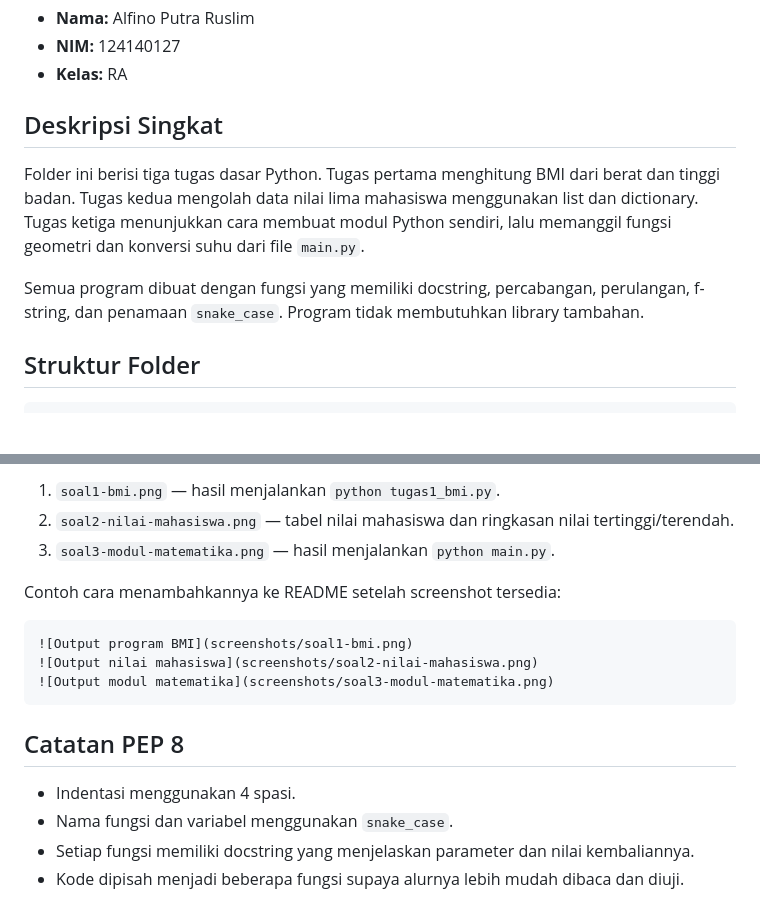
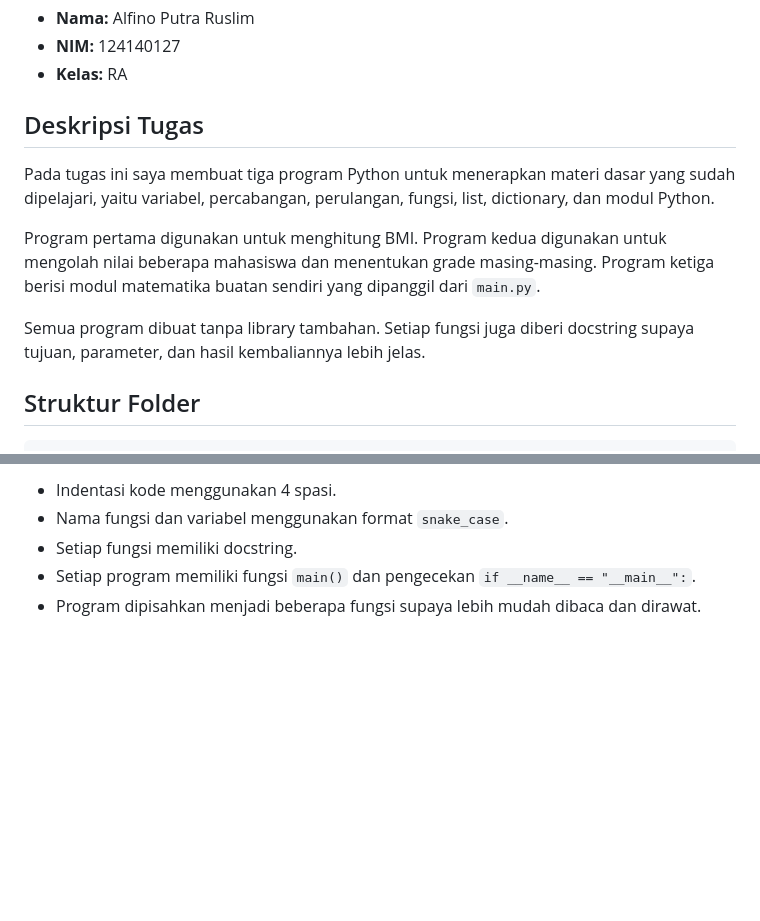
Before and after one commit to finn482/praktikum_pengweb_itera_124140127, a Markdown page: alfino_putra_ruslim_124140127_pertemuan4/README.md, 2 parts joined by grey strips. Drawn GitHub-style; blank space fills up the shorter version.

````diff
--- a/alfino_putra_ruslim_124140127_pertemuan4/README.md
+++ b/alfino_putra_ruslim_124140127_pertemuan4/README.md
@@ -6,11 +6,13 @@
 - **NIM:** 124140127
 - **Kelas:** RA
 
-## Deskripsi Singkat
+## Deskripsi Tugas
 
-Folder ini berisi tiga tugas dasar Python. Tugas pertama menghitung BMI dari berat dan tinggi badan. Tugas kedua mengolah data nilai lima mahasiswa menggunakan list dan dictionary. Tugas ketiga menunjukkan cara membuat modul Python sendiri, lalu memanggil fungsi geometri dan konversi suhu dari file `main.py`.
+Pada tugas ini saya membuat tiga program Python untuk menerapkan materi dasar yang sudah dipelajari, yaitu variabel, percabangan, perulangan, fungsi, list, dictionary, dan modul Python.
 
-Semua program dibuat dengan fungsi yang memiliki docstring, percabangan, perulangan, f-string, dan penamaan `snake_case`. Program tidak membutuhkan library tambahan.
+Program pertama digunakan untuk menghitung BMI. Program kedua digunakan untuk mengolah nilai beberapa mahasiswa dan menentukan grade masing-masing. Program ketiga berisi modul matematika buatan sendiri yang dipanggil dari `main.py`.
+
+Semua program dibuat tanpa library tambahan. Setiap fungsi juga diberi docstring supaya tujuan, parameter, dan hasil kembaliannya lebih jelas.
 
 ## Struktur Folder
 
@@ -118,19 +165,6 @@ Screenshot terminal perlu diambil setelah program dijalankan di VS Code. Simpan
 
-1. `soal1-bmi.png` — hasil menjalankan `python tugas1_bmi.py`.
-2. `soal2-nilai-mahasiswa.png` — tabel nilai mahasiswa dan ringkasan nilai tertinggi/terendah.
-3. `soal3-modul-matematika.png` — hasil menjalankan `python main.py`.
-
-Contoh cara menambahkannya ke README setelah screenshot tersedia:
-
-```markdown
-![Output program BMI](screenshots/soal1-bmi.png)
-![Output nilai mahasiswa](screenshots/soal2-nilai-mahasiswa.png)
-![Output modul matematika](screenshots/soal3-modul-matematika.png)
-```
-
-## Catatan PEP 8
-
-- Indentasi menggunakan 4 spasi.
-- Nama fungsi dan variabel menggunakan `snake_case`.
-- Setiap fungsi memiliki docstring yang menjelaskan parameter dan nilai kembaliannya.
-- Kode dipisah menjadi beberapa fungsi supaya alurnya lebih mudah dibaca dan diuji.
+- Indentasi kode menggunakan 4 spasi.
+- Nama fungsi dan variabel menggunakan format `snake_case`.
+- Setiap fungsi memiliki docstring.
+- Setiap program memiliki fungsi `main()` dan pengecekan `if __name__ == "__main__":`.
+- Program dipisahkan menjadi beberapa fungsi supaya lebih mudah dibaca dan dirawat.
````
Also changed, not shown: other parts of alfino_putra_ruslim_124140127_pertemuan4/README.md (+81 -36 lines), alfino_putra_ruslim_124140127_pertemuan4/screenshots/soal1-bmi.png (added), alfino_putra_ruslim_124140127_pertemuan4/screenshots/soal2-nilai-mahasiswa.png (added), alfino_putra_ruslim_124140127_pertemuan4/screenshots/soal3-modul-matematika.png (added).
